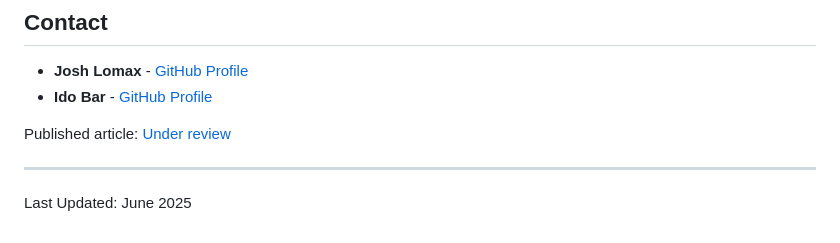
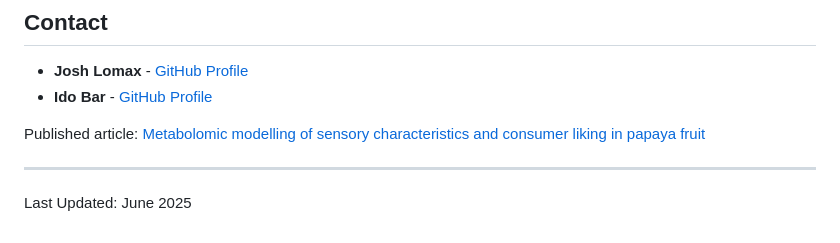
Before and after one commit to JoshLomax/Papaya_sensory_metabolomics, a Markdown page: README.md, the part around the change. Rendered like a GitHub page.

Commit message:
Update published article link in README

```diff
--- a/README.md
+++ b/README.md
@@ -161,7 +161,7 @@ BibTeX format:
 - **Josh Lomax** - [GitHub Profile](https://github.com/JoshLomax)
 - **Ido Bar** - [GitHub Profile](https://github.com/IdoBar)
 
-Published article: [Under review](...)
+Published article: [Metabolomic modelling of sensory characteristics and consumer liking in papaya fruit](https://doi.org/10.1016/j.foodchem.2026.148323)
 
 ---
 Last Updated: June 2025
```
